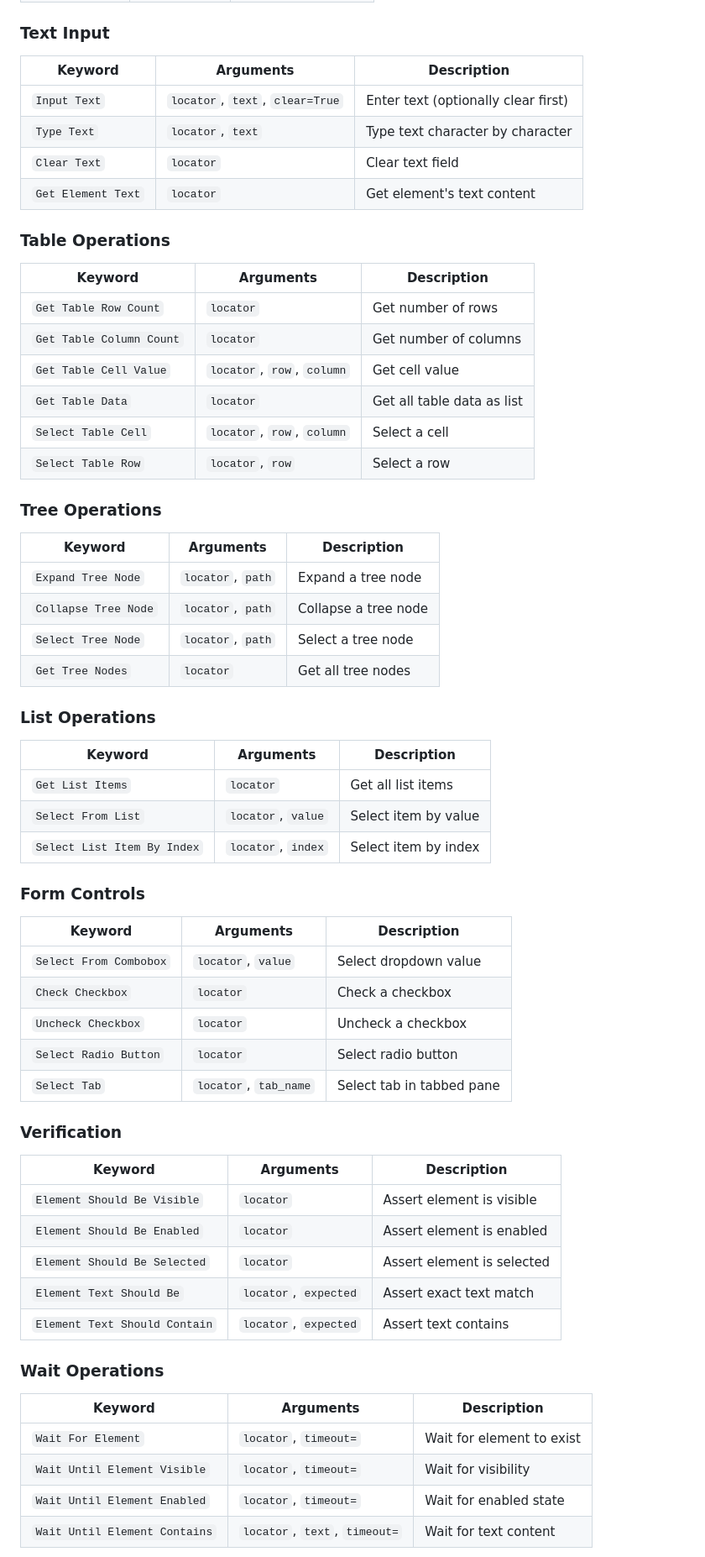
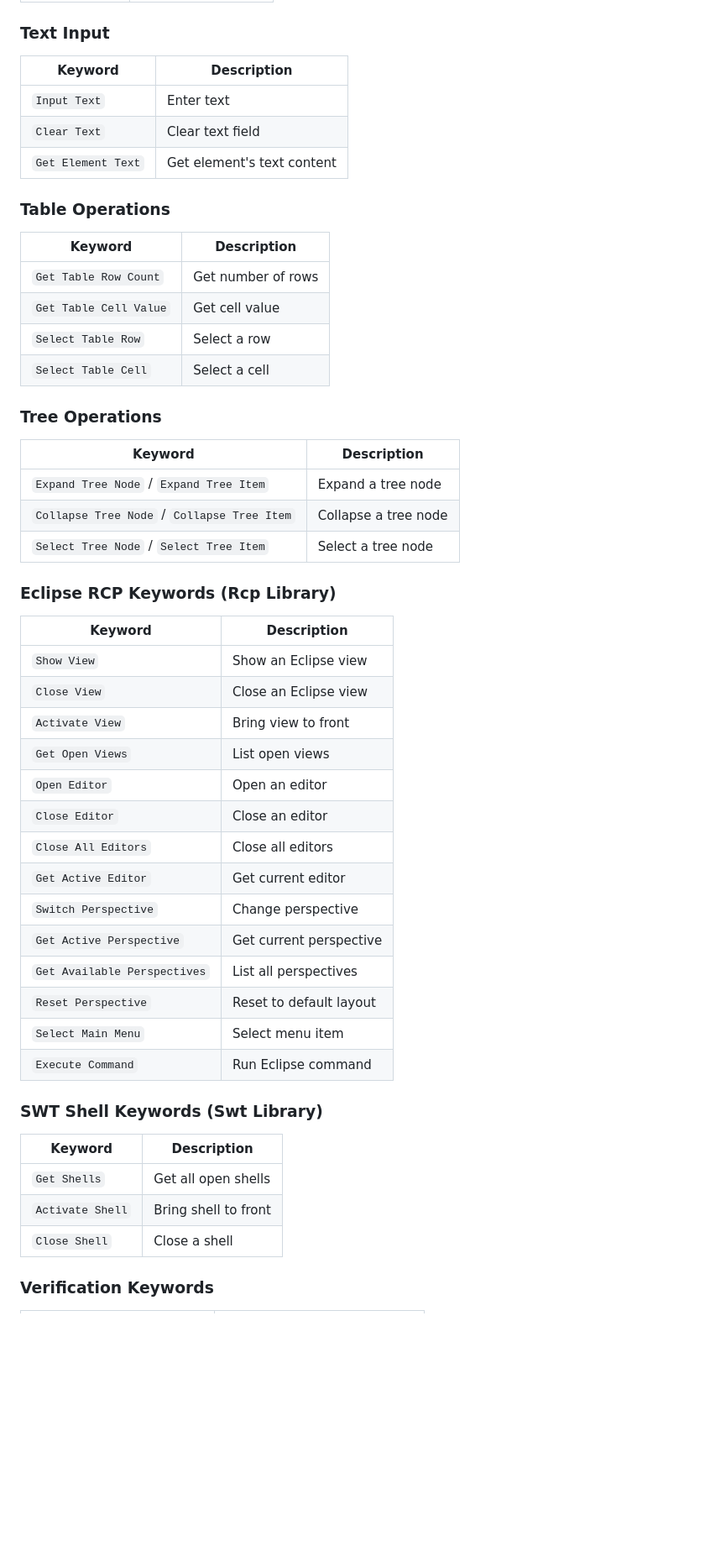
Before and after one commit to manykarim/robotframework-javaui, a Markdown page: README.md, the part around one of its changes. Shown at 84% size. GitHub-like rendering; blank space fills up the shorter version.

```diff
--- a/README.md
+++ b/README.md
@@ -166,67 +239,55 @@ JPanel[name='form'] JTextField:visible
 
 ### Text Input
 
-| Keyword | Arguments | Description |
-|---------|-----------|-------------|
-| `Input Text` | `locator`, `text`, `clear=True` | Enter text (optionally clear first) |
-| `Type Text` | `locator`, `text` | Type text character by character |
-| `Clear Text` | `locator` | Clear text field |
-| `Get Element Text` | `locator` | Get element's text content |
+| Keyword | Description |
+|---------|-------------|
+| `Input Text` | Enter text |
+| `Clear Text` | Clear text field |
+| `Get Element Text` | Get element's text content |
 
 ### Table Operations
 
-| Keyword | Arguments | Description |
-|---------|-----------|-------------|
-| `Get Table Row Count` | `locator` | Get number of rows |
-| `Get Table Column Count` | `locator` | Get number of columns |
-| `Get Table Cell Value` | `locator`, `row`, `column` | Get cell value |
-| `Get Table Data` | `locator` | Get all table data as list |
-| `Select Table Cell` | `locator`, `row`, `column` | Select a cell |
-| `Select Table Row` | `locator`, `row` | Select a row |
+| Keyword | Description |
+|---------|-------------|
+| `Get Table Row Count` | Get number of rows |
+| `Get Table Cell Value` | Get cell value |
+| `Select Table Row` | Select a row |
+| `Select Table Cell` | Select a cell |
 
 ### Tree Operations
 
-| Keyword | Arguments | Description |
-|---------|-----------|-------------|
-| `Expand Tree Node` | `locator`, `path` | Expand a tree node |
-| `Collapse Tree Node` | `locator`, `path` | Collapse a tree node |
-| `Select Tree Node` | `locator`, `path` | Select a tree node |
-| `Get Tree Nodes` | `locator` | Get all tree nodes |
+| Keyword | Description |
+|---------|-------------|
+| `Expand Tree Node` / `Expand Tree Item` | Expand a tree node |
+| `Collapse Tree Node` / `Collapse Tree Item` | Collapse a tree node |
+| `Select Tree Node` / `Select Tree Item` | Select a tree node |
 
-### List Operations
+### Eclipse RCP Keywords (Rcp Library)
 
-| Keyword | Arguments | Description |
-|---------|-----------|-------------|
-| `Get List Items` | `locator` | Get all list items |
-| `Select From List` | `locator`, `value` | Select item by value |
-| `Select List Item By Index` | `locator`, `index` | Select item by index |
+| Keyword | Description |
+|---------|-------------|
+| `Show View` | Show an Eclipse view |
+| `Close View` | Close an Eclipse view |
+| `Activate View` | Bring view to front |
+| `Get Open Views` | List open views |
+| `Open Editor` | Open an editor |
+| `Close Editor` | Close an editor |
+| `Close All Editors` | Close all editors |
+| `Get Active Editor` | Get current editor |
+| `Switch Perspective` | Change perspective |
+| `Get Active Perspective` | Get current perspective |
+| `Get Available Perspectives` | List all perspectives |
+| `Reset Perspective` | Reset to default layout |
+| `Select Main Menu` | Select menu item |
+| `Execute Command` | Run Eclipse command |
 
-### Form Controls
+### SWT Shell Keywords (Swt Library)
 
-| Keyword | Arguments | Description |
-|---------|-----------|-------------|
-| `Select From Combobox` | `locator`, `value` | Select dropdown value |
-| `Check Checkbox` | `locator` | Check a checkbox |
-| `Uncheck Checkbox` | `locator` | Uncheck a checkbox |
-| `Select Radio Button` | `locator` | Select radio button |
-| `Select Tab` | `locator`, `tab_name` | Select tab in tabbed pane |
+| Keyword | Description |
+|---------|-------------|
+| `Get Shells` | Get all open shells |
+| `Activate Shell` | Bring shell to front |
+| `Close Shell` | Close a shell |
 
-### Verification
+### Verification Keywords
 
-| Keyword | Arguments | Description |
-|---------|-----------|-------------|
-| `Element Should Be Visible` | `locator` | Assert element is visible |
-| `Element Should Be Enabled` | `locator` | Assert element is enabled |
-| `Element Should Be Selected` | `locator` | Assert element is selected |
-| `Element Text Should Be` | `locator`, `expected` | Assert exact text match |
-| `Element Text Should Contain` | `locator`, `expected` | Assert text contains |
-
-### Wait Operations
-
-| Keyword | Arguments | Description |
-|---------|-----------|-------------|
-| `Wait For Element` | `locator`, `timeout=` | Wait for element to exist |
-| `Wait Until Element Visible` | `locator`, `timeout=` | Wait for visibility |
-| `Wait Until Element Enabled` | `locator`, `timeout=` | Wait for enabled state |
-| `Wait Until Element Contains` | `locator`, `text`, `timeout=` | Wait for text content |
-
```
Also changed, not shown: other parts of README.md (+261 -261 lines).
